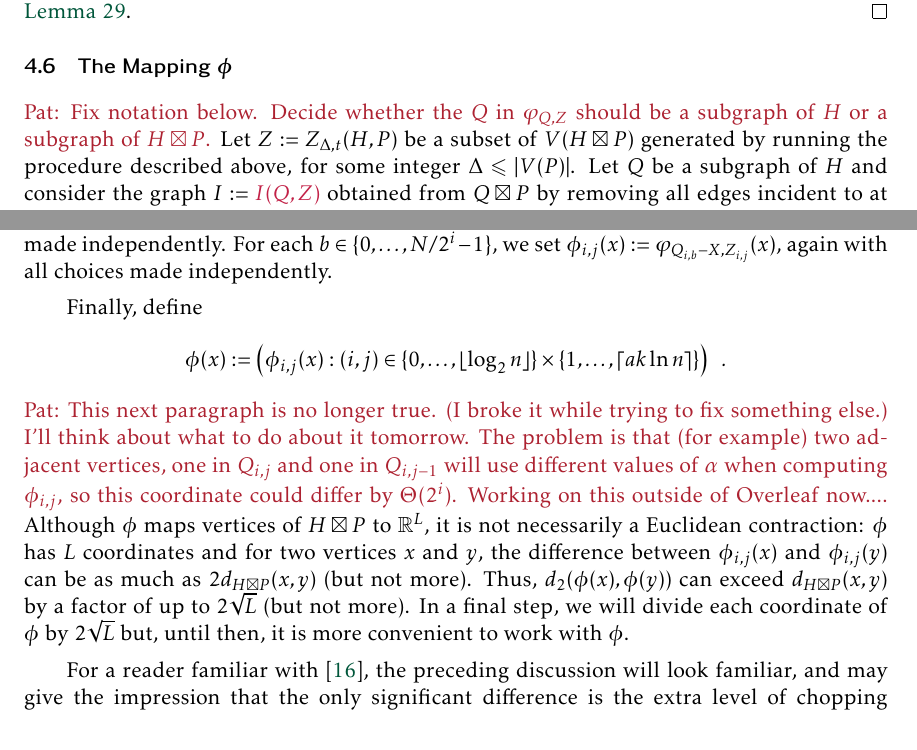
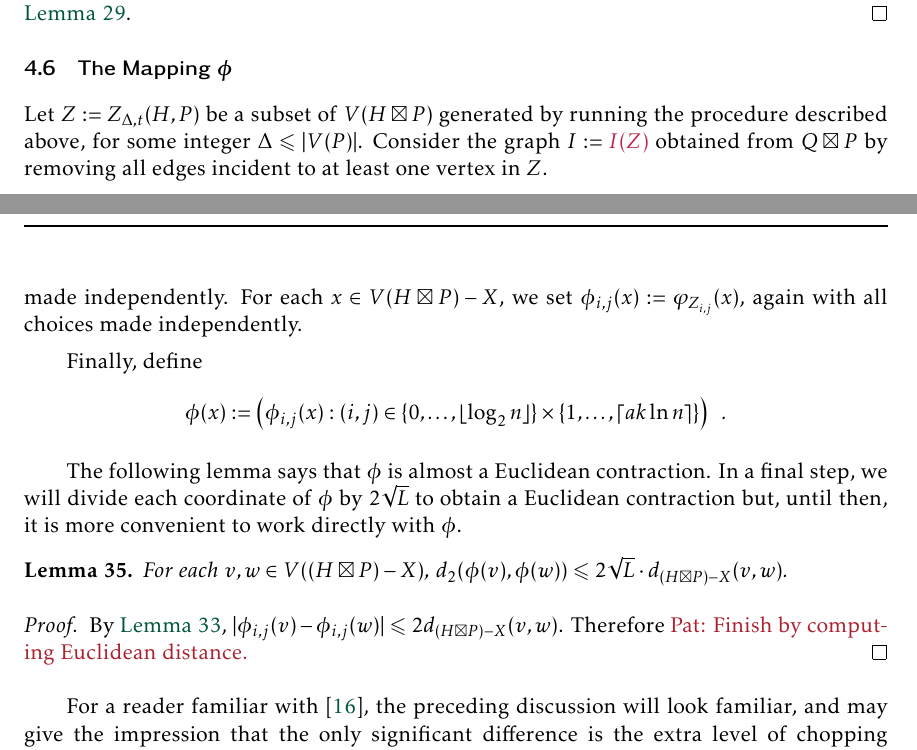
Before and after one commit to patmorin/fan-partition, a LaTeX document (fan-partition.tex): two parts of pages 16 and 17 of 24 before the commit and two parts of pages 16 and 18 of 24 after it, joined at a grey line, cut so that both start at the same text. Compiled offline with pdfLaTeX.

Commit message:
Patching holes (to be continued...)

```diff
--- a/fan-partition.tex
+++ b/fan-partition.tex
@@ -763,6 +761,5 @@ Choose a uniformly random $r_0\in\{0,\ldots,\Delta-1\}$, let $Y_0:=Y_{0,\Delta,t
 
 \subsection{\boldmath The Mapping $\phi$}
 
-\pat{Fix notation below.  Decide whether the $Q$ in $\varphi_{Q,Z}$ should be a subgraph of $H$ or a subgraph of $H\boxtimes P$.}
-Let $Z:=Z_{\Delta,t}(H,P)$ be a subset of $V(H\boxtimes P)$ generated by running the procedure described above, for some integer $\Delta\le |V(P)|$.  Let $Q$ be a subgraph of $H$ and consider the graph $I:=\mathdefin{I(Q,Z)}$ obtained from $Q\boxtimes P$ by removing all edges incident to at least one vertex in $Z$. Let $C_1,\ldots,C_p$ be the components of $I$ and let $\alpha_1,\ldots,\alpha_p$ be mutually independent uniform real numbers in $[0,1]$ and let $\varphi_{Q,Z}(x):=(1+\alpha_i)\,d^+_{H\boxtimes P}(x,Z)$, for each $x\in C_i$ and each $i\in\{1,\ldots,p\}$.  (Note that this definition uses positive distance $d^+_{H\boxtimes P}$.)
+Let $Z:=Z_{\Delta,t}(H,P)$ be a subset of $V(H\boxtimes P)$ generated by running the procedure described above, for some integer $\Delta\le |V(P)|$.  Consider the graph $I:=\mathdefin{I(Z)}$ obtained from $Q\boxtimes P$ by removing all edges incident to at least one vertex in $Z$.
 
@@ -789,14 +807,26 @@ Let $Z:=Z_{\Delta,t}(H,P)$ be a subset of $V(H\boxtimes P)$ generated by running
 %   Let $x_1,\ldots,x_i$ be distinct vertices $V(H\boxtimes P)$.  If $\Delta=1$ or $d_{H\boxtimes P}(x_i,\{x_1,\ldots,x_{i-1}\})> ?t\Delta$ then the location of $\varphi_Z(x_i)$ in the interval $[d^+_{H\boxtimes P}(x_i,Z), 2d^+_{H\boxtimes P}(x_i,Z)]$ is independent of $\varphi_Z(x_1),\ldots,\varphi_Z(x_{i-1})$.
 % \end{obs}
 
-Let $a$ be a constant whose value will be lower-bounded later.  We now define a random function $\phi:V(G)\to\R^{L}$ where $L:=\lfloor 1+\log_2 n\rfloor\cdot\lceil a k\ln n\rceil$. For each $i\in\{0,\ldots,\log N-1\}$ each $j\in\{1,\ldots,\lceil a k\ln n\rceil\}$, let $Z_{i,j}\sim Z_{\Delta,t}(H,P)$ be the random subset of $V(H\boxtimes P)$ obtained by using the procedure described above with parameters $\Delta=2^i$ and $t$ and with all random choices made independently.
-For each $b\in\{0,\ldots,N/2^i-1\}$, we set $\phi_{i,j}(x):= \varphi_{Q_{i,b}-X,Z_{i,j}}(x)$, again with all choices made independently.
+Let $a$ be a constant whose value will be lower-bounded later.  We now define a random function $\phi:V(G)\to\R^{L}$ where $L:=\lfloor 1+\log_2 n\rfloor\cdot\lceil a k\ln n\rceil$. For each $i\in\{0,\ldots,\log N-1\}$ each $j\in\{1,\ldots,\lceil a k\ln n\rceil\}$, let $Z_{i,j}\sim Z_{\Delta,t}(H,P)$ be the random subset of $V(H\boxtimes P)$ obtained by using the procedure described above with parameters $\Delta=2^i$ and $t$ and with all random choices made independently.  For each $x\in V(H\boxtimes P)-X$, we set $\phi_{i,j}(x):= \varphi_{Z_{i,j}}(x)$, again with all choices made independently.
 
 Finally, define
 \[
    \phi(x) := \left(\phi_{i,j}(x):(i,j)\in \{0,\ldots,\lfloor \log_2 n\rfloor\}\times\{1,\ldots,\lceil a k\ln n\rceil\}\right) \enspace .
 \]
-\pat{This next paragraph is no longer true. (I broke it while trying to fix something else.) I'll think about what to do about it tomorrow.  The problem is that (for example) two adjacent vertices, one in $Q_{i,j}$ and one in $Q_{i,j-1}$ will use different values of $\alpha$ when computing $\phi_{i,j}$, so this coordinate could differ by $\Theta(2^i)$.  Working on this outside of Overleaf now....} Although $\phi$ maps vertices of $H\boxtimes P$ to $\R^L$, it is not necessarily a Euclidean contraction: $\phi$ has $L$ coordinates and for two vertices $x$ and $y$, the difference between $\phi_{i,j}(x)$ and $\phi_{i,j}(y)$ can be as much as $2d_{H\boxtimes P}(x,y)$ (but not more).  Thus, $d_2(\phi(x),\phi(y))$ can exceed $d_{H\boxtimes P}(x,y)$ by a factor of up to $2\sqrt{L}$ (but not more).  In a final step, we will divide each coordinate of $\phi$ by $2\sqrt{L}$ but, until then, it is more convenient to work with $\phi$.
+
+
+The following lemma says that $\phi$ is almost a Euclidean contraction.  In a final step, we will divide each coordinate of $\phi$ by $2\sqrt{L}$ to obtain a Euclidean contraction but, until then, it is more convenient to work directly with $\phi$.
+
+\begin{lem}\label{euclidean_contraction}
+  For each $v,w\in V((H\boxtimes P)-X)$, $d_2(\phi(v),\phi(w)) \le 2\sqrt{L}\cdot d_{(H\boxtimes P)-X}(v,w)$.
+\end{lem}
+
+\begin{proof}
+  By \cref{double_distance}, $|\phi_{i,j}(v)-\phi_{i,j}(w)|\le 2d_{(H\boxtimes P)-X}(v,w)$.  Therefore \pat{Finish by computing Euclidean distance.}
+\end{proof}
+
+
+% \pat{This paragraph should be turned into a lemma.} Although $\phi$ maps vertices of $H\boxtimes P$ to $\R^L$, it is not necessarily a Euclidean contraction: $\phi$ has $L$ coordinates and for two vertices $x$ and $y$, the difference between $\phi_{i,j}(x)$ and $\phi_{i,j}(y)$ can be as much as $2d_{H\boxtimes P}(x,y)$ (but not more).  Thus, $d_2(\phi(x),\phi(y))$ can exceed $d_{H\boxtimes P}(x,y)$ by a factor of up to $2\sqrt{L}$ (but not more).  In a final step, we will divide each coordinate of $\phi$ by $2\sqrt{L}$ but, until then, it is more convenient to work with $\phi$.
 
 For a reader familiar with \cite{rao:small}, the preceding discussion will look familiar, and may give the impression that the only significant difference is the extra level of chopping (by choosing $r_0$) needed to deal with the factor $P$ in the product $H\boxtimes P$. Indeed, making only those modifications would give a $(k,O(\sqrt{n}))$-volume preserving embedding of $(V(G),d_{H\boxtimes P})$. This not good enough, though, because there is no upper bound on the local density of $(V(G),d_{H\boxtimes P})$, which is why we will show that $\phi$ gives a  $(k,O(\sqrt{n}))$-volume preserving embedding of $(V(G),d^*)$.  At first glance, this is surprising, since $\phi$ is defined entirely in terms of $d_{H\boxtimes P}$.  Ultimately, what makes this work is the fact that, when defining $\phi_{i,j}(x)$ for a vertex $x\in V(G_{i,b})$, each component of $G_{i,b}-X$ is assigned its own random value $\alpha$.
 If $d^*(v,w)$ is a bit larger than $2^i$ but $d_{H\boxtimes P}(v,w)$ is much smaller than $2^i$, then $v$ and $w$ are in different components of $G_{i,j}-X$.  Roughly, this ensures that $\phi_{i,j}(v)$ and $\phi_{i,j}(w)$ are sufficiently independent to ensure that their expected difference is $\Omega(2^i)$.
```
Also changed, not shown: fan-partition.tex (31 more changed lines).
